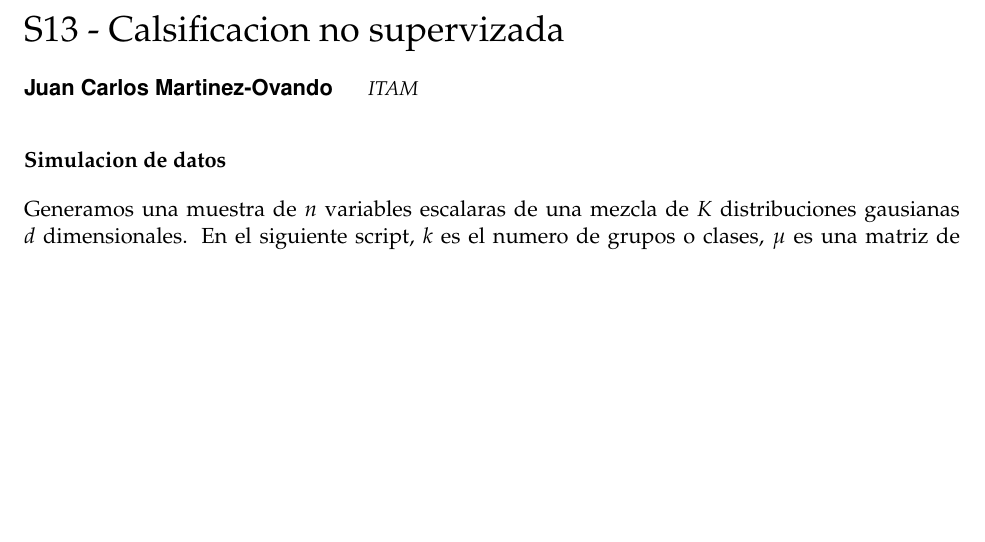
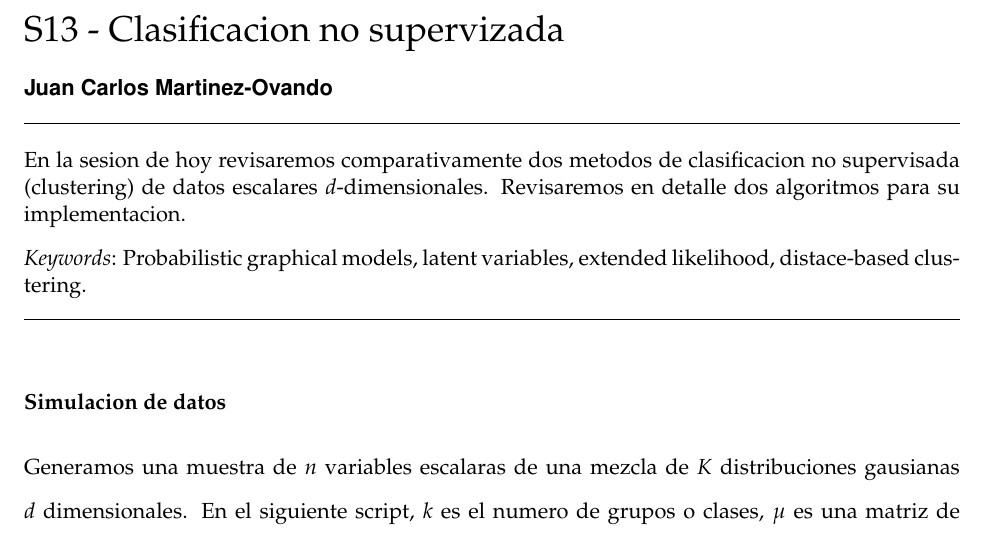
Before and after one commit to EduardoHidalgoGarcia/est46114, an R Markdown document (Sesiones/est46114_s13_unsupervisedclassification.Rmd): part of page 1 of 12 before the commit and part of page 1 of 16 after it, cut so that both start at the same text, the shorter picture padded with empty space. The pictures show the output file Sesiones/est46114_s13_unsupervisedclassification.pdf that the author committed with the source.

Commit message:
update sesiones

```diff
--- a/Sesiones/est46114_s13_unsupervisedclassification.Rmd
+++ b/Sesiones/est46114_s13_unsupervisedclassification.Rmd
@@ -6,13 +6,13 @@ output:
     fig_caption: true
     latex_engine: pdflatex
     template:  C:/Users/jcmo/Dropbox/svm-sources/svm-latex-ms.tex
-title: "S13 - Calsificacion no supervizada"
+title: "S13 - Clasificacion no supervizada"
 #thanks: "Agradecimientos..."
 author:
 - name: "Juan Carlos Martinez-Ovando"
-  affiliation: ITAM
-  abstract: ""
-keywords: "Probabilistic graphical models, latent Dirichlet allocation, variational bayes."
+affiliation: ITAM
+abstract: "En la sesion de hoy revisaremos comparativamente dos metodos de clasificacion no supervisada (clustering) de datos escalares $d$-dimensionales. Revisaremos en detalle dos algoritmos para su implementacion."
+keywords: "Probabilistic graphical models, latent variables, extended likelihood, distace-based clustering."
 date: "`r format(Sys.time(), '%B %d, %Y')`"
 geometry: margin=1in
 fontfamily: mathpazo
@@ -21,6 +21,6 @@ fontsize: 11pt
 #bibliography: C:/Users/jcmo/Dropbox/@BibTeX/ReferencesJCMO.bib
 #biblio-style: apsr
-endnote: no
+endnote: yes
 ---
 
 # Simulacion de datos
```
Also changed, not shown: Sesiones/est46114_s13_unsupervisedclassification.pdf, Sesiones/est46114_s13_unsupervisedclassification.tex, Sesiones/est46114_s13_unsupervisedclassification.Rmd (2 more changed lines), 2 other files.
